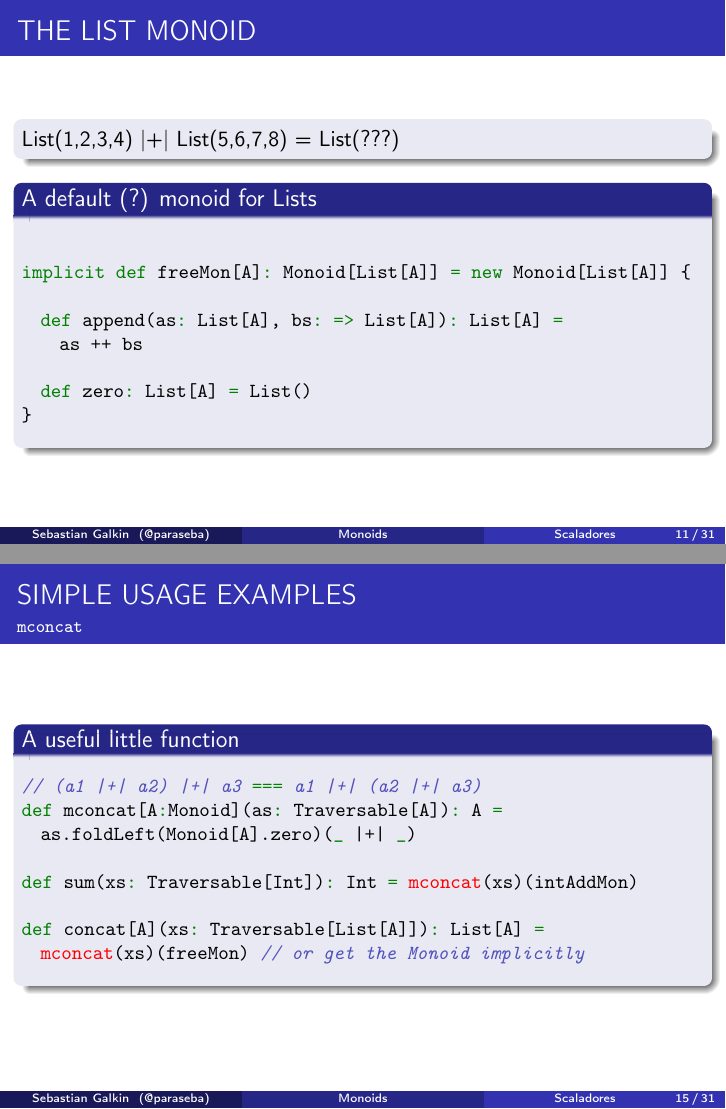
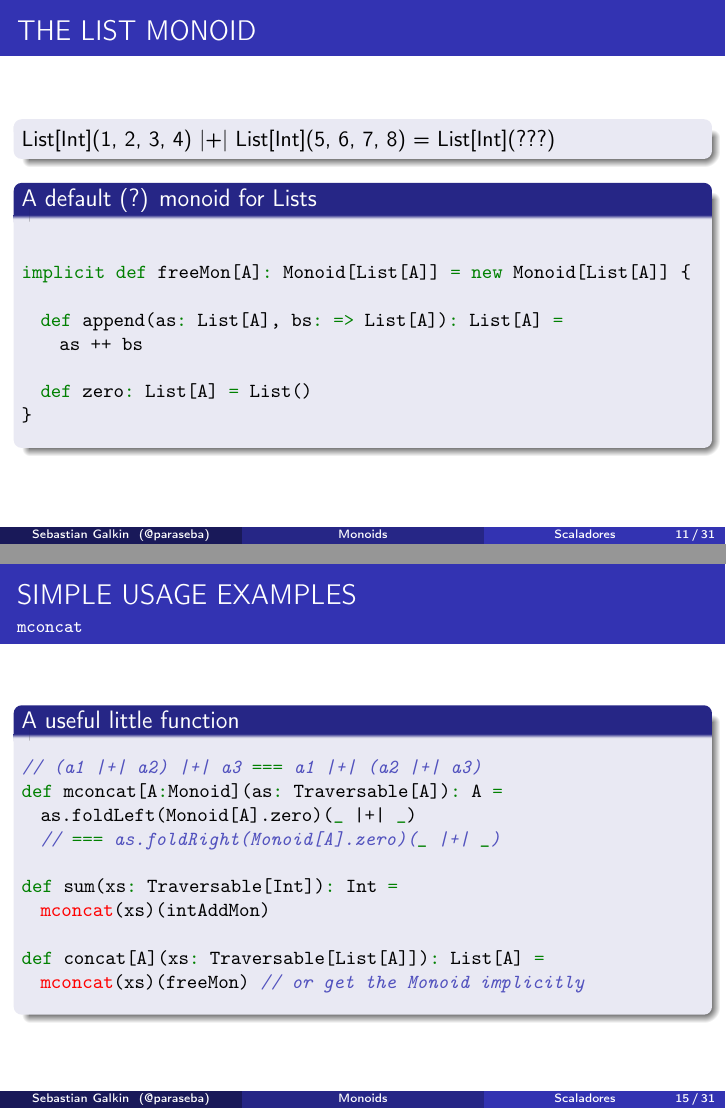
Before and after one commit to paraseba/scaladores-may-2018-talk, LaTeX slides (slides/slides.tex): pages 16 and 23 of 53, joined at a grey line. Compiled offline with pdfLaTeX.

Commit message:
Minor tweaks to presentation

```diff
--- a/slides/slides.tex
+++ b/slides/slides.tex
@@ -301,7 +301,7 @@ val mulMon = new Monoid[Int] {
 
 \begin{frame}[fragile]\frametitle{THE LIST MONOID}
   \begin{block}{}
-    List(1,2,3,4) |+| List(5,6,7,8) = List(???)
+    List[Int](1, 2, 3, 4) |+| List[Int](5, 6, 7, 8) = List[Int](???)
   \end{block}
 
   \pause
@@ -398,9 +398,11 @@ implicit def monFunMon[A, B:Monoid]: Monoid[A => B] =
   \begin{lstlisting}
 // (a1 |+| a2) |+| a3 === a1 |+| (a2 |+| a3)
 def mconcat[A:Monoid](as: Traversable[A]): A =
-  as.foldLeft(Monoid[A].zero)(_ |+| _)~\pause~
+  as.foldLeft(Monoid[A].zero)(_ |+| _)
+  // === as.foldRight(Monoid[A].zero)(_ |+| _)~\pause~
 
-def sum(xs: Traversable[Int]): Int = ~\alert{mconcat}~(xs)(intAddMon)
+def sum(xs: Traversable[Int]): Int =
+  ~\alert{mconcat}~(xs)(intAddMon)
 
 def concat[A](xs: Traversable[List[A]]): List[A] =
   ~\alert{mconcat}~(xs)(freeMon) // or get the Monoid implicitly
```
Also changed, not shown: slides/slides.tex (10 more changed lines).
